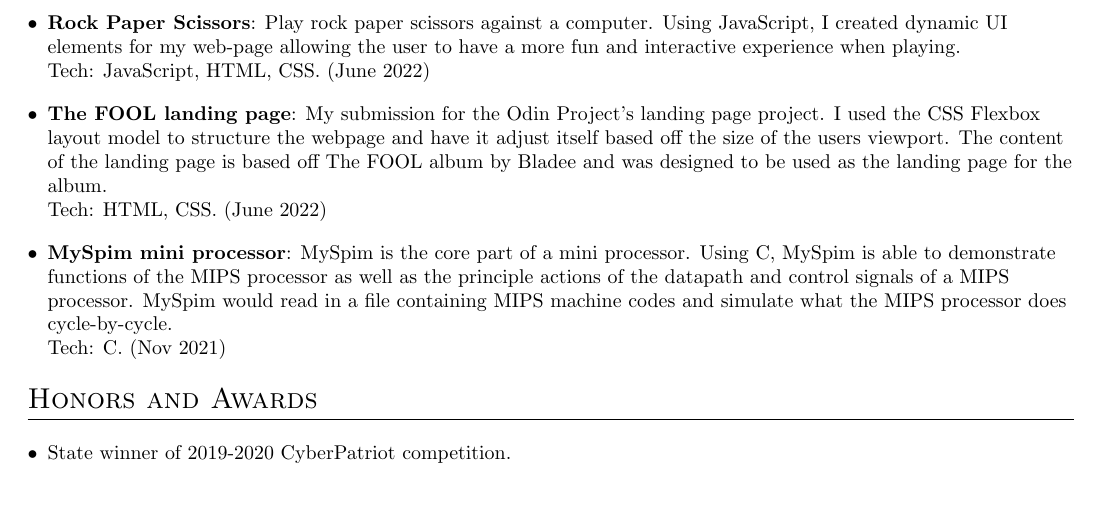
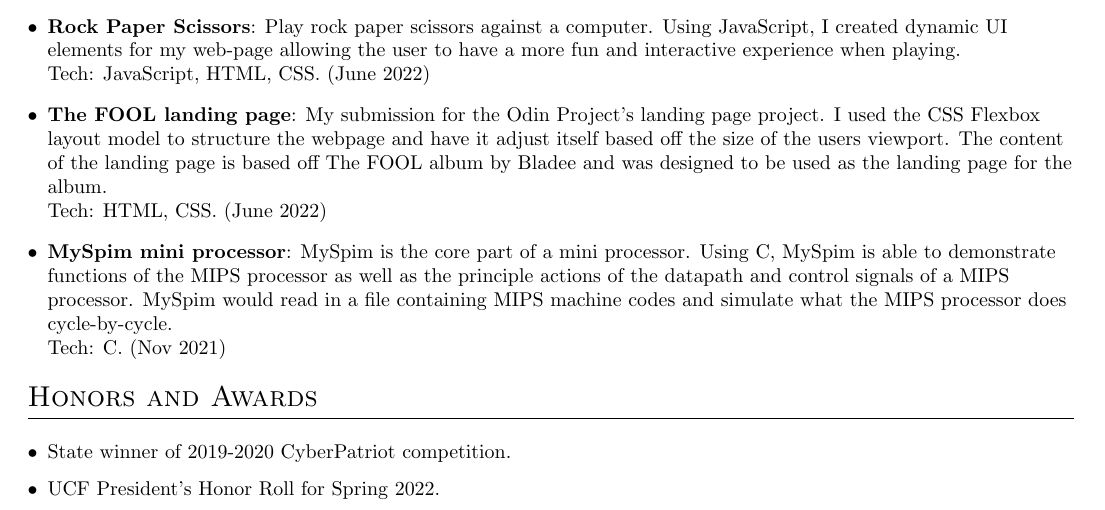
Before and after one commit to nsanchez9009/resume, a LaTeX CV (NSanchez_Resume.tex): part of the page, cut so that both start at the same text. Compiled offline with pdfLaTeX.

Commit message:
Updated resume

```diff
--- a/NSanchez_Resume.tex
+++ b/NSanchez_Resume.tex
@@ -138,6 +138,7 @@
     \section{Honors and Awards}
         \begin{description}[font=$\bullet$]
             \item {State winner of 2019-2020 CyberPatriot competition.}
+            \item {UCF President's Honor Roll for Spring 2022.}
         \end{description}
 
 \end{document}
```
Also changed, not shown: NSanchez_Resume.pdf.
